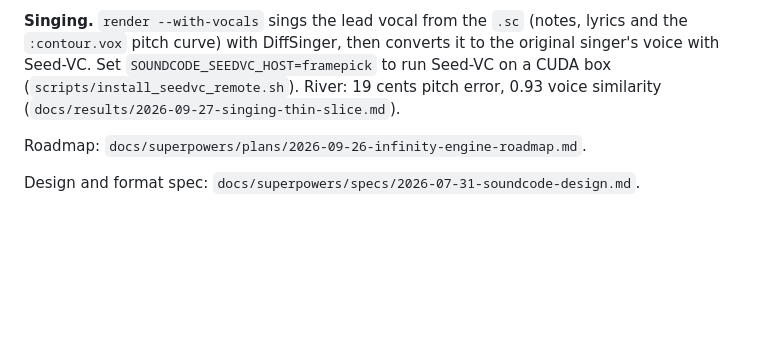
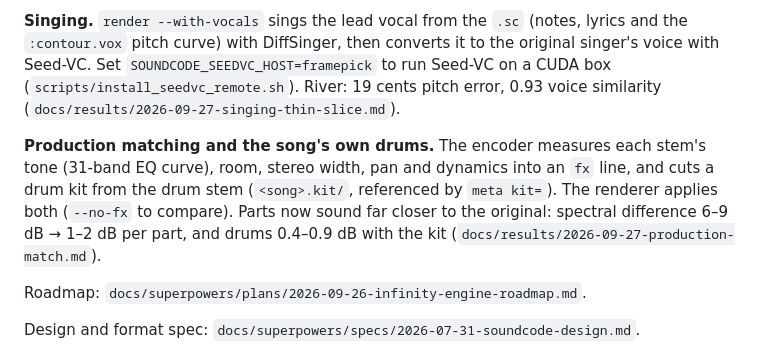
Before and after one commit to itpick/soundcode, a Markdown page: README.md, the part around the change. Drawn GitHub-style; blank space fills up the shorter version.

Commit message:
docs: production matching + drum kit results

```diff
--- a/README.md
+++ b/README.md
@@ -78,6 +78,13 @@ original singer's voice with Seed-VC. Set `SOUNDCODE_SEEDVC_HOST=framepick` to r
 Seed-VC on a CUDA box (`scripts/install_seedvc_remote.sh`). River: 19 cents pitch
 error, 0.93 voice similarity (`docs/results/2026-09-27-singing-thin-slice.md`).
 
+**Production matching and the song's own drums.** The encoder measures each stem's
+tone (31-band EQ curve), room, stereo width, pan and dynamics into an `fx` line, and
+cuts a drum kit from the drum stem (`<song>.kit/`, referenced by `meta kit=`). The
+renderer applies both (`--no-fx` to compare). Parts now sound far closer to the
+original: spectral difference 6–9 dB → 1–2 dB per part, and drums 0.4–0.9 dB with the kit
+(`docs/results/2026-09-27-production-match.md`).
+
 Roadmap: `docs/superpowers/plans/2026-09-26-infinity-engine-roadmap.md`.
 
 Design and format spec: `docs/superpowers/specs/2026-07-31-soundcode-design.md`.
```
Also changed, not shown: docs/results/2026-09-27-production-match.md (added, +124 -0 lines).
